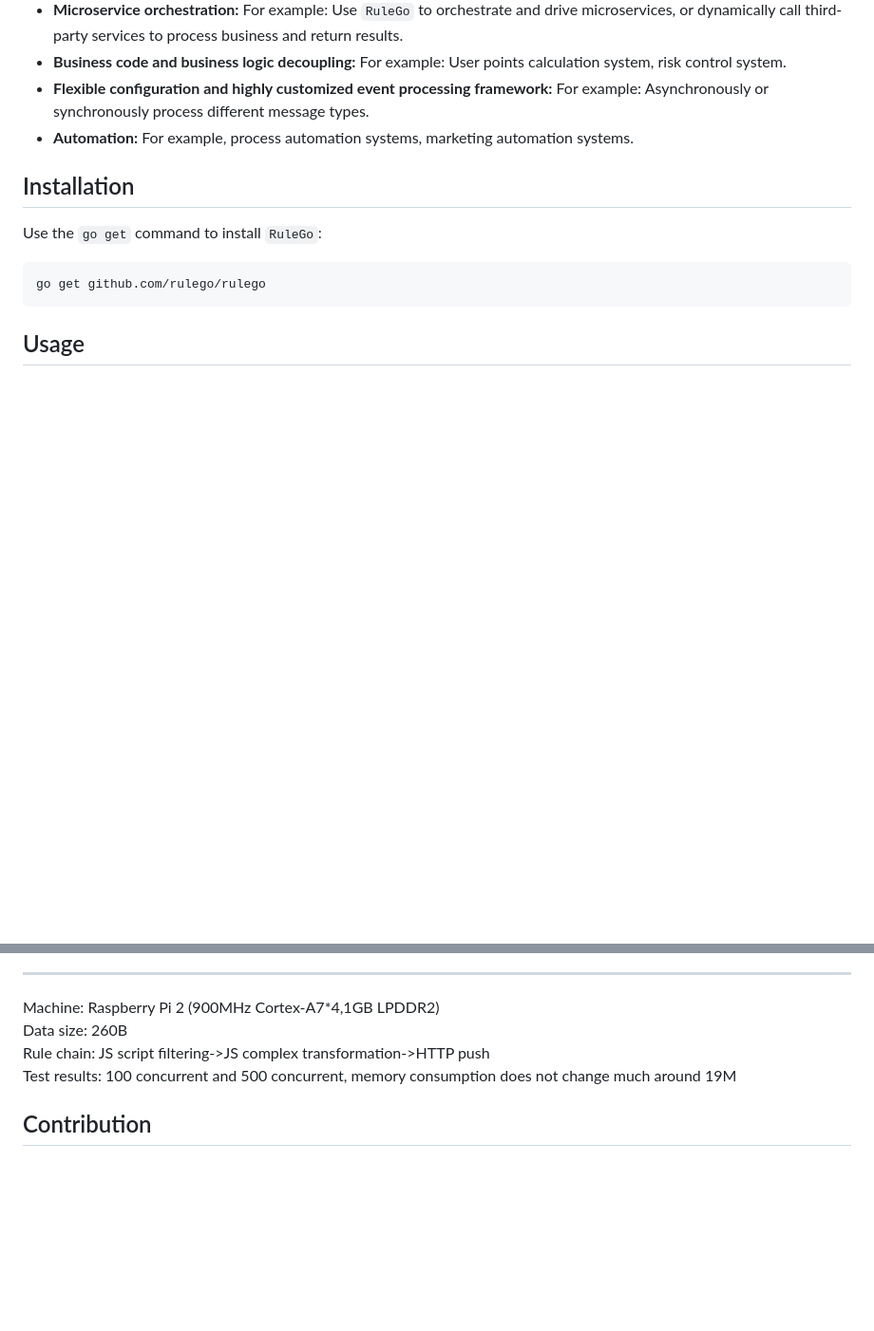
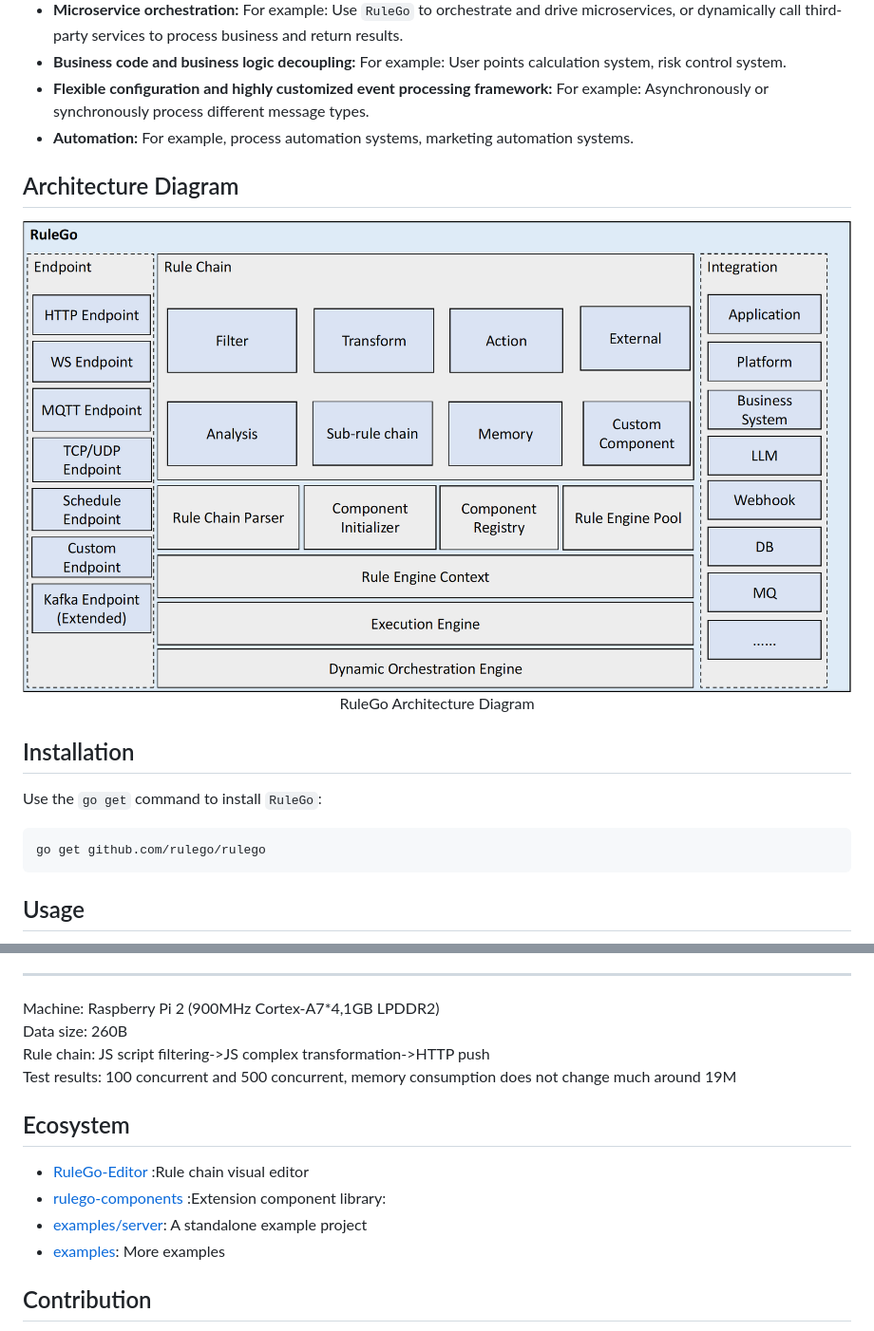
Before and after one commit to rulego/rulego, a Markdown page: README.md, 2 parts joined by grey strips. Shown at 95% size. Rendered like a GitHub page; pictures changed too: doc/imgs/architecture.png (added); blank space fills up the shorter version.

Commit message:
doc:update readme

```diff
--- a/README.md
+++ b/README.md
@@ -50,6 +50,11 @@ RuleGo documentation is hosted on: [rulego.cc](https://rulego.cc) .
 * **Business code and business logic decoupling:** For example: User points calculation system, risk control system.
 * **Flexible configuration and highly customized event processing framework:** For example: Asynchronously or synchronously process different message types.
 * **Automation:** For example, process automation systems, marketing automation systems.
+
+## Architecture Diagram
+
+<img src="doc/imgs/architecture.png" width="100%">
+<p align="center"> RuleGo Architecture Diagram</p>
 
 ## Installation
 
@@ -244,6 +249,13 @@ Data size: 260B
 Rule chain: JS script filtering->JS complex transformation->HTTP push
 Test results: 100 concurrent and 500 concurrent, memory consumption does not change much around 19M
 
+## Ecosystem
+
+- [RuleGo-Editor](https://app.rulego.cc) :Rule chain visual editor
+- [rulego-components](https://github.com/rulego/rulego-components) :Extension component library:
+- [examples/server](examples/server): A standalone example project
+- [examples](examples): More examples
+
 ## Contribution
 
 Any form of contribution is welcome, including submitting issues, suggestions, documentation, tests or code. Please follow these steps:
```
Also changed, not shown: README_ZH.md (+12 -0 lines), doc/imgs/architecture_zh.png (added).
